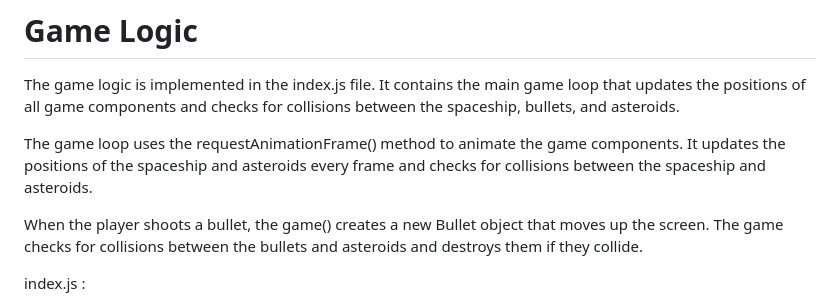
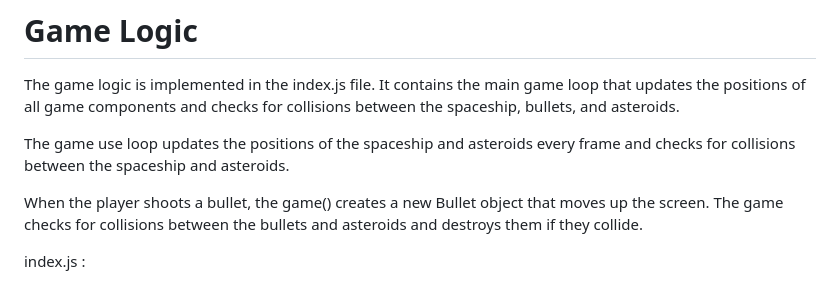
Before and after one commit to Tonio9802984/space-invaders, a Markdown page: readme/readme.md, the part around the change. Drawn GitHub-style.

Commit message:
last modif

```diff
--- a/readme/readme.md
+++ b/readme/readme.md
@@ -53,7 +53,7 @@ Initial plan to reach the MVP
 
 The game logic is implemented in the index.js file. It contains the main game loop that updates the positions of all game components and checks for collisions between the spaceship, bullets, and asteroids.
 
-The game loop uses the requestAnimationFrame() method to animate the game components. It updates the positions of the spaceship and asteroids every frame and checks for collisions between the spaceship and asteroids.
+The game use loop updates the positions of the spaceship and asteroids every frame and checks for collisions between the spaceship and asteroids.
 
 When the player shoots a bullet, the game() creates a new Bullet object that moves up the screen. The game checks for collisions between the bullets and asteroids and destroys them if they collide.
 
```
